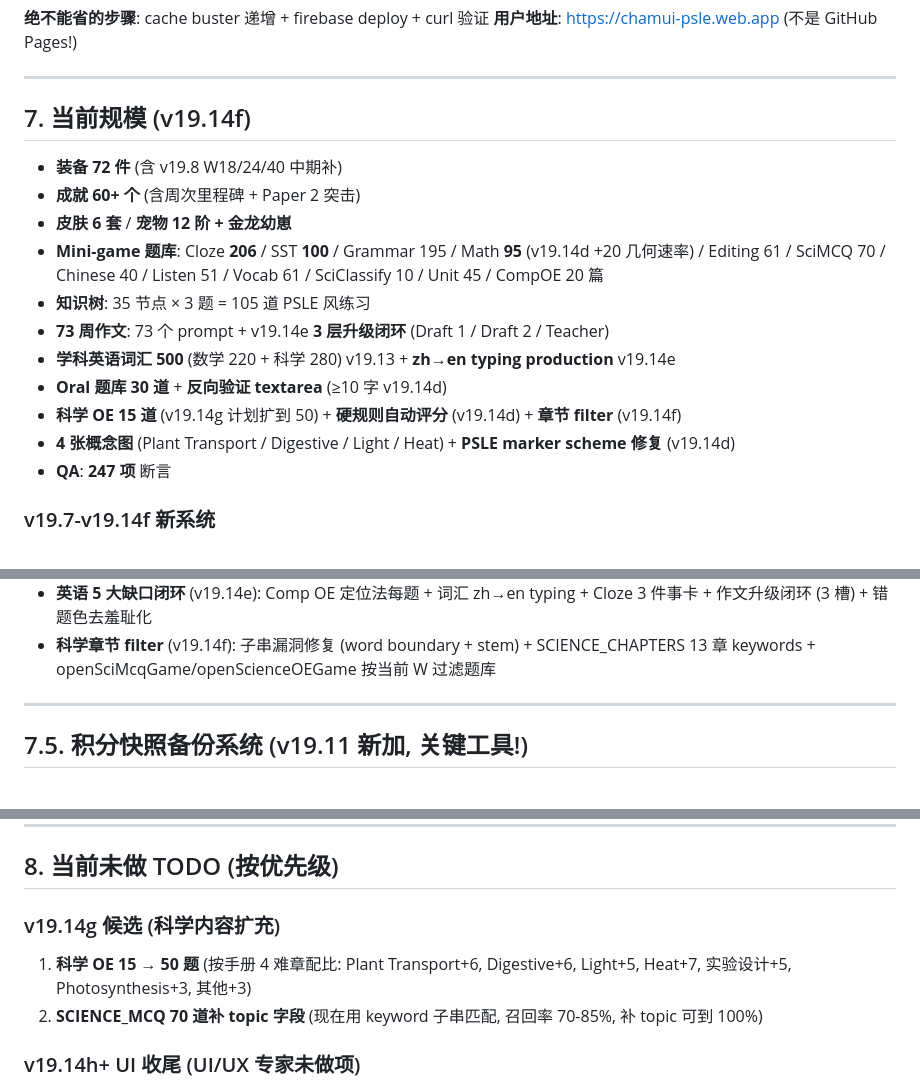
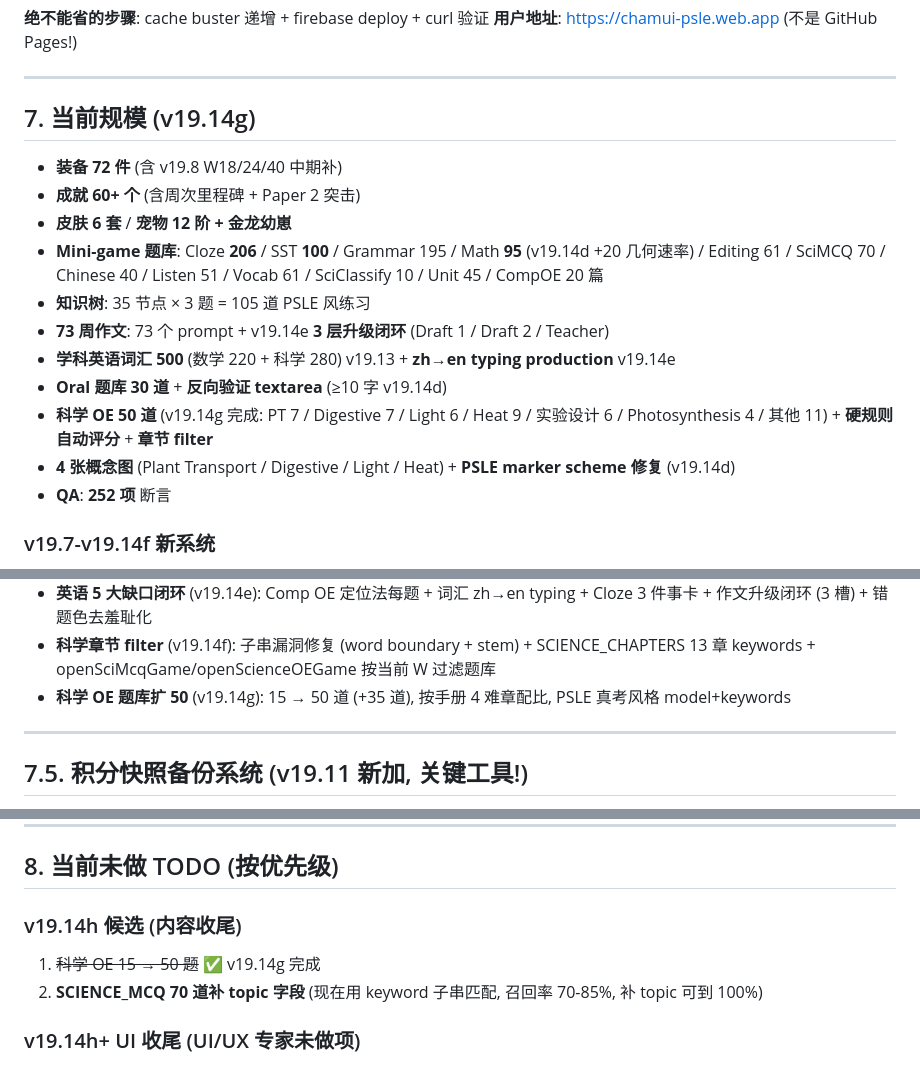
Before and after one commit to markdao86-design/chamui-psle, a Markdown page: CLAUDE.md, 3 parts joined by grey strips. GitHub-like rendering.

```diff
--- a/CLAUDE.md
+++ b/CLAUDE.md
@@ -163,7 +163,7 @@ curl -s "https://chamui-psle.web.app/app.js?v=VERSION" | grep "关键文本"
 
 ---
 
-## 7. 当前规模 (v19.14f)
+## 7. 当前规模 (v19.14g)
 
 - **装备 72 件** (含 v19.8 W18/24/40 中期补)
 - **成就 60+ 个** (含周次里程碑 + Paper 2 突击)
@@ -173,9 +173,9 @@ curl -s "https://chamui-psle.web.app/app.js?v=VERSION" | grep "关键文本"
 - **73 周作文**: 73 个 prompt + v19.14e **3 层升级闭环** (Draft 1 / Draft 2 / Teacher)
 - **学科英语词汇 500** (数学 220 + 科学 280) v19.13 + **zh→en typing production** v19.14e
 - **Oral 题库 30 道** + **反向验证 textarea** (≥10 字 v19.14d)
-- **科学 OE 15 道** (v19.14g 计划扩到 50) + **硬规则自动评分** (v19.14d) + **章节 filter** (v19.14f)
+- **科学 OE 50 道** (v19.14g 完成: PT 7 / Digestive 7 / Light 6 / Heat 9 / 实验设计 6 / Photosynthesis 4 / 其他 11) + **硬规则自动评分** + **章节 filter**
 - **4 张概念图** (Plant Transport / Digestive / Light / Heat) + **PSLE marker scheme 修复** (v19.14d)
-- **QA**: **247 项** 断言
+- **QA**: **252 项** 断言
 
 ### v19.7-v19.14f 新系统
 - **Paper 2 弱点突击卡** (v19.7): Cloze 100 + SST 50 目标进度
@@ -191,6 +191,7 @@ curl -s "https://chamui-psle.web.app/app.js?v=VERSION" | grep "关键文本"
 - **二次评审 8 项修复** (v19.14d): Leitner bug + Yes/No 正则 + Oral 反验证 + 数学 hard→soft cap + 3 概念图事实错 + OE 自评→硬规则评分 + 数学 +20 题
 - **英语 5 大缺口闭环** (v19.14e): Comp OE 定位法每题 + 词汇 zh→en typing + Cloze 3 件事卡 + 作文升级闭环 (3 槽) + 错题色去羞耻化
 - **科学章节 filter** (v19.14f): 子串漏洞修复 (word boundary + stem) + SCIENCE_CHAPTERS 13 章 keywords + openSciMcqGame/openScienceOEGame 按当前 W 过滤题库
+- **科学 OE 题库扩 50** (v19.14g): 15 → 50 道 (+35 道), 按手册 4 难章配比, PSLE 真考风格 model+keywords
 
 ---
 
@@ -220,8 +221,8 @@ await window.restoreFromSnapshot('2026-05-22T12:30:59.169Z')  // 返回快照 (
 
 ## 8. 当前未做 TODO (按优先级)
 
-### v19.14g 候选 (科学内容扩充)
-1. **科学 OE 15 → 50 题** (按手册 4 难章配比: Plant Transport+6, Digestive+6, Light+5, Heat+7, 实验设计+5, Photosynthesis+3, 其他+3)
+### v19.14h 候选 (内容收尾)
+1. ~~科学 OE 15 → 50 题~~ ✅ v19.14g 完成
 2. **SCIENCE_MCQ 70 道补 topic 字段** (现在用 keyword 子串匹配, 召回率 70-85%, 补 topic 可到 100%)
 
 ### v19.14h+ UI 收尾 (UI/UX 专家未做项)
```
Also changed, not shown: CHANGELOG.md (+31 -0 lines).
